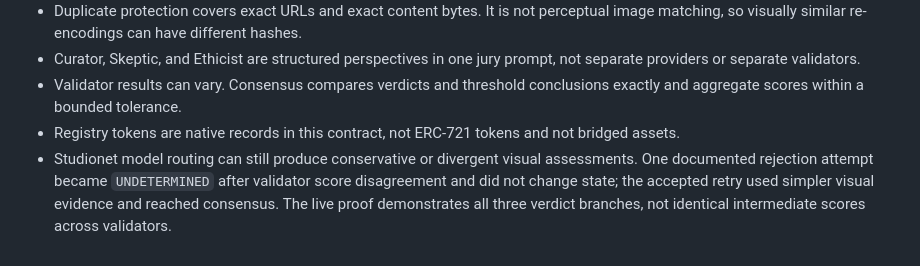
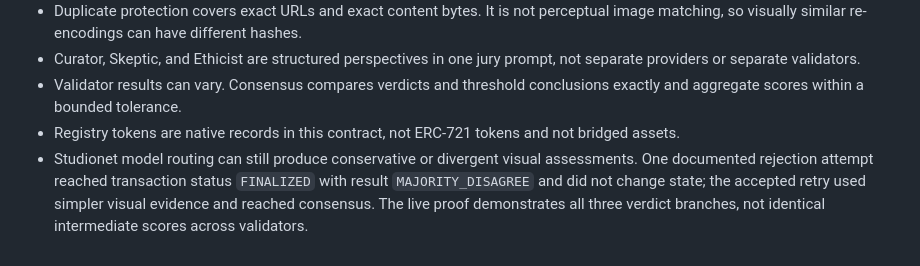
Before and after one commit to ptc123456/ai-nft-studio-genlayer, a Markdown page: README.md, the part around the change. Drawn GitHub-style.

Commit message:
docs: correct disagreement status wording

```diff
--- a/README.md
+++ b/README.md
@@ -92,4 +92,4 @@ The frontend submits the write, polls the transaction, waits for `FINALIZED`, an
 - Curator, Skeptic, and Ethicist are structured perspectives in one jury prompt, not separate providers or separate validators.
 - Validator results can vary. Consensus compares verdicts and threshold conclusions exactly and aggregate scores within a bounded tolerance.
 - Registry tokens are native records in this contract, not ERC-721 tokens and not bridged assets.
-- Studionet model routing can still produce conservative or divergent visual assessments. One documented rejection attempt became `UNDETERMINED` after validator score disagreement and did not change state; the accepted retry used simpler visual evidence and reached consensus. The live proof demonstrates all three verdict branches, not identical intermediate scores across validators.
+- Studionet model routing can still produce conservative or divergent visual assessments. One documented rejection attempt reached transaction status `FINALIZED` with result `MAJORITY_DISAGREE` and did not change state; the accepted retry used simpler visual evidence and reached consensus. The live proof demonstrates all three verdict branches, not identical intermediate scores across validators.
```
